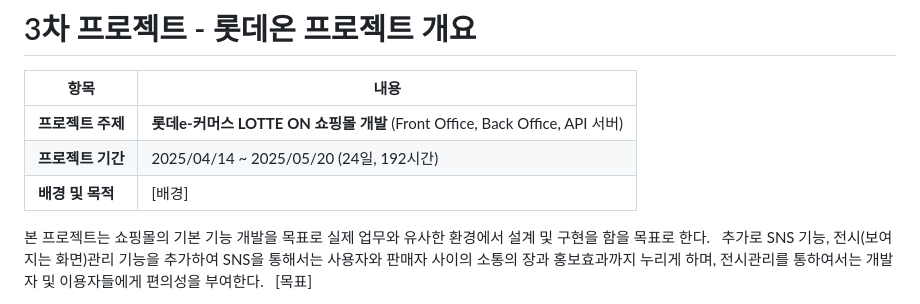
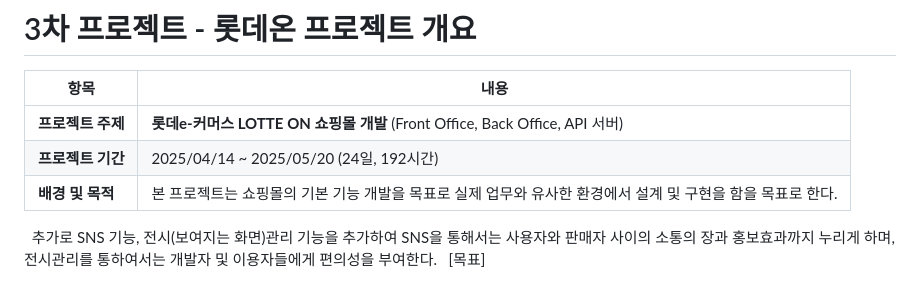
Before and after one commit to kimsohyeon97/lotteOn, a Markdown page: README.md, the part around the change. Rendered like a GitHub page.

```diff
--- a/README.md
+++ b/README.md
@@ -4,8 +4,7 @@
 | --- | --- |
 | **프로젝트 주제** | **롯데e-커머스 LOTTE ON 쇼핑몰** **개발** (Front Office, Back Office, API 서버) |
 | **프로젝트 기간** | 2025/04/14 ~ 2025/05/20 (24일, 192시간) |
-| **배경 및 목적** | [배경]
-본 프로젝트는 쇼핑몰의 기본 기능 개발을 목표로 실제 업무와 유사한 환경에서 설계 및 구현을 함을 목표로 한다.
+| **배경 및 목적** | 본 프로젝트는 쇼핑몰의 기본 기능 개발을 목표로 실제 업무와 유사한 환경에서 설계 및 구현을 함을 목표로 한다.
 
 추가로 SNS 기능, 전시(보여지는 화면)관리 기능을 추가하여 SNS을 통해서는 사용자와 판매자 사이의 소통의 장과 홍보효과까지 누리게 하며, 전시관리를 통하여서는 개발자 및 이용자들에게 편의성을 부여한다.
 
```
